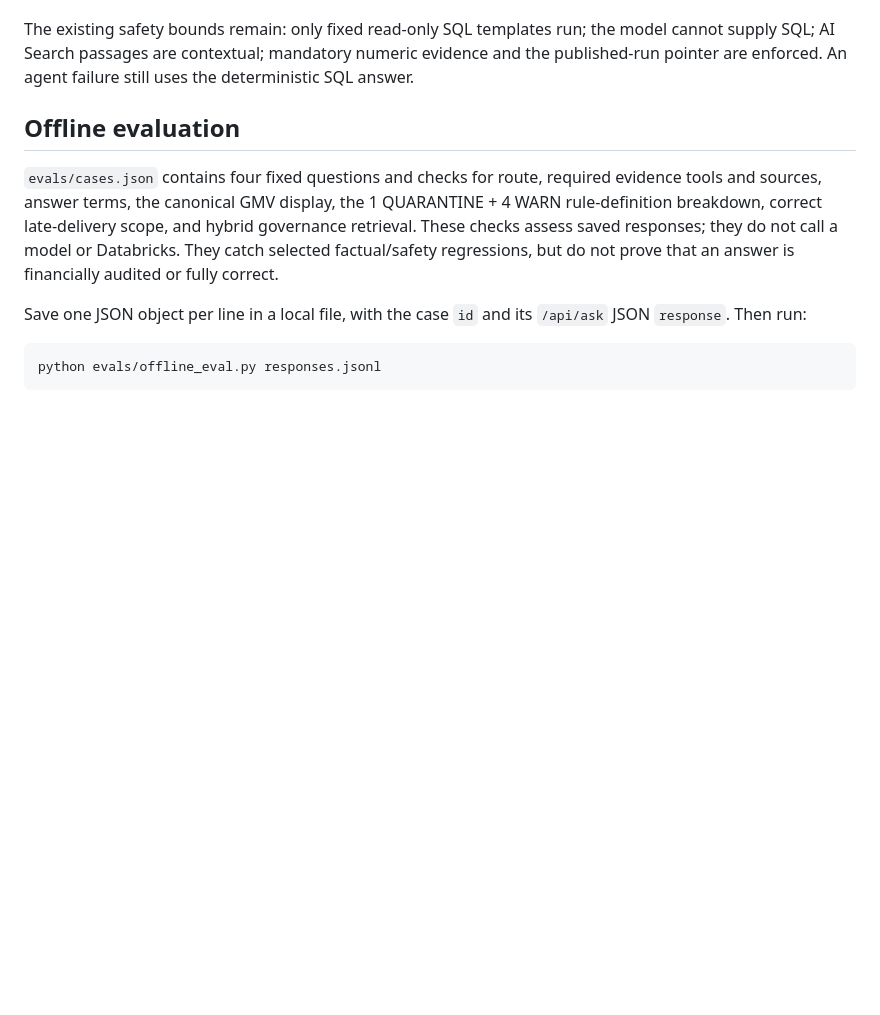
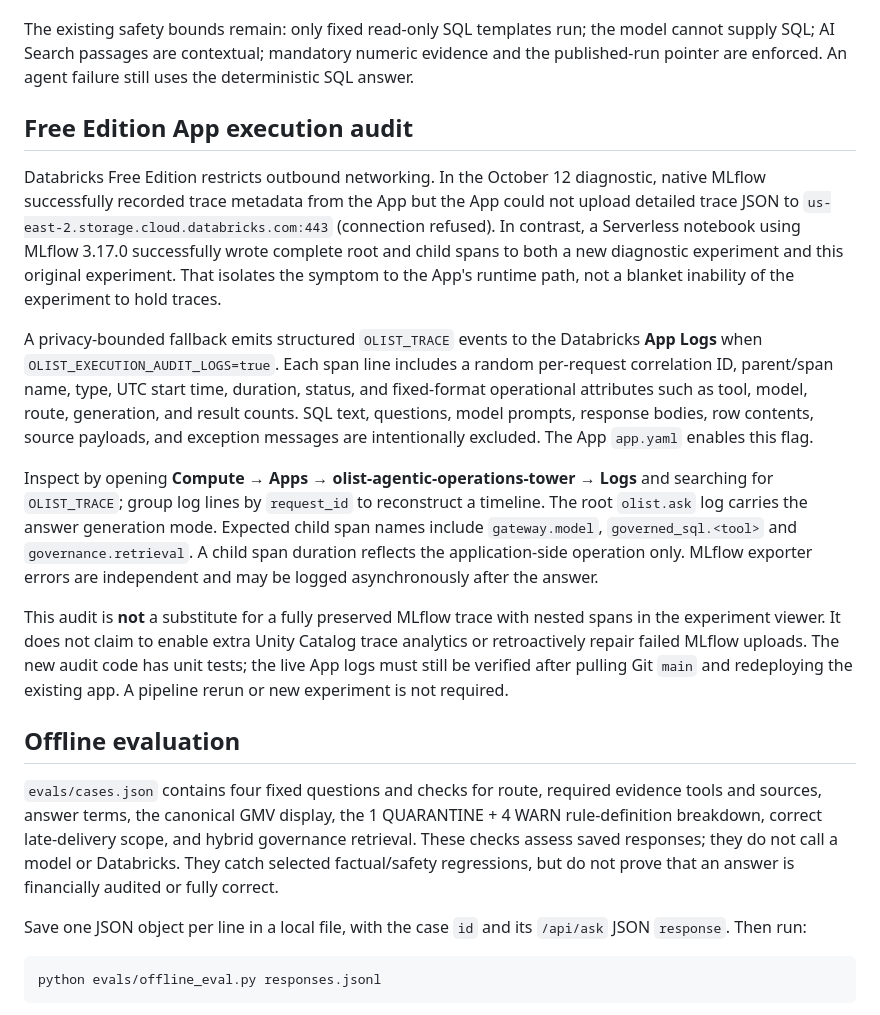
Before and after one commit to akhileshkumbhar05-ui/olist-agentic-operations-control-tower, a Markdown page: docs/TRACING_EVALUATION.md, the part around the change. GitHub-like rendering; blank space fills up the shorter version.

Commit message:
Document Free Edition MLflow egress diagnosis and safe App span-audit fallback

```diff
--- a/docs/TRACING_EVALUATION.md
+++ b/docs/TRACING_EVALUATION.md
@@ -21,6 +21,40 @@ The existing safety bounds remain: only fixed read-only SQL templates run;
 the model cannot supply SQL; AI Search passages are contextual; mandatory
 numeric evidence and the published-run pointer are enforced. An agent failure
 still uses the deterministic SQL answer.
+
+## Free Edition App execution audit
+
+Databricks Free Edition restricts outbound networking. In the October 12
+diagnostic, native MLflow successfully recorded trace metadata from the App but
+the App could not upload detailed trace JSON to
+`us-east-2.storage.cloud.databricks.com:443` (connection refused). In contrast,
+a Serverless notebook using MLflow 3.17.0 successfully wrote complete root and
+child spans to both a new diagnostic experiment and this original experiment.
+That isolates the symptom to the App's runtime path, not a blanket inability
+of the experiment to hold traces.
+
+A privacy-bounded fallback emits structured `OLIST_TRACE` events to the
+Databricks **App Logs** when `OLIST_EXECUTION_AUDIT_LOGS=true`. Each span line
+includes a random per-request correlation ID, parent/span name, type, UTC
+start time, duration, status, and fixed-format operational attributes such as
+tool, model, route, generation, and result counts. SQL text, questions, model
+prompts, response bodies, row contents, source payloads, and exception messages
+are intentionally excluded. The App `app.yaml` enables this flag.
+
+Inspect by opening **Compute → Apps → olist-agentic-operations-tower → Logs**
+and searching for `OLIST_TRACE`; group log lines by `request_id` to reconstruct
+a timeline. The root `olist.ask` log carries the answer generation mode.
+Expected child span names include `gateway.model`,
+`governed_sql.<tool>` and `governance.retrieval`. A child span duration
+reflects the application-side operation only. MLflow exporter errors are
+independent and may be logged asynchronously after the answer.
+
+This audit is **not** a substitute for a fully preserved MLflow trace with
+nested spans in the experiment viewer. It does not claim to enable extra
+Unity Catalog trace analytics or retroactively repair failed MLflow uploads.
+The new audit code has unit tests; the live App logs must still be verified
+after pulling Git `main` and redeploying the existing app. A pipeline rerun
+or new experiment is not required.
 
 ## Offline evaluation
 
```
